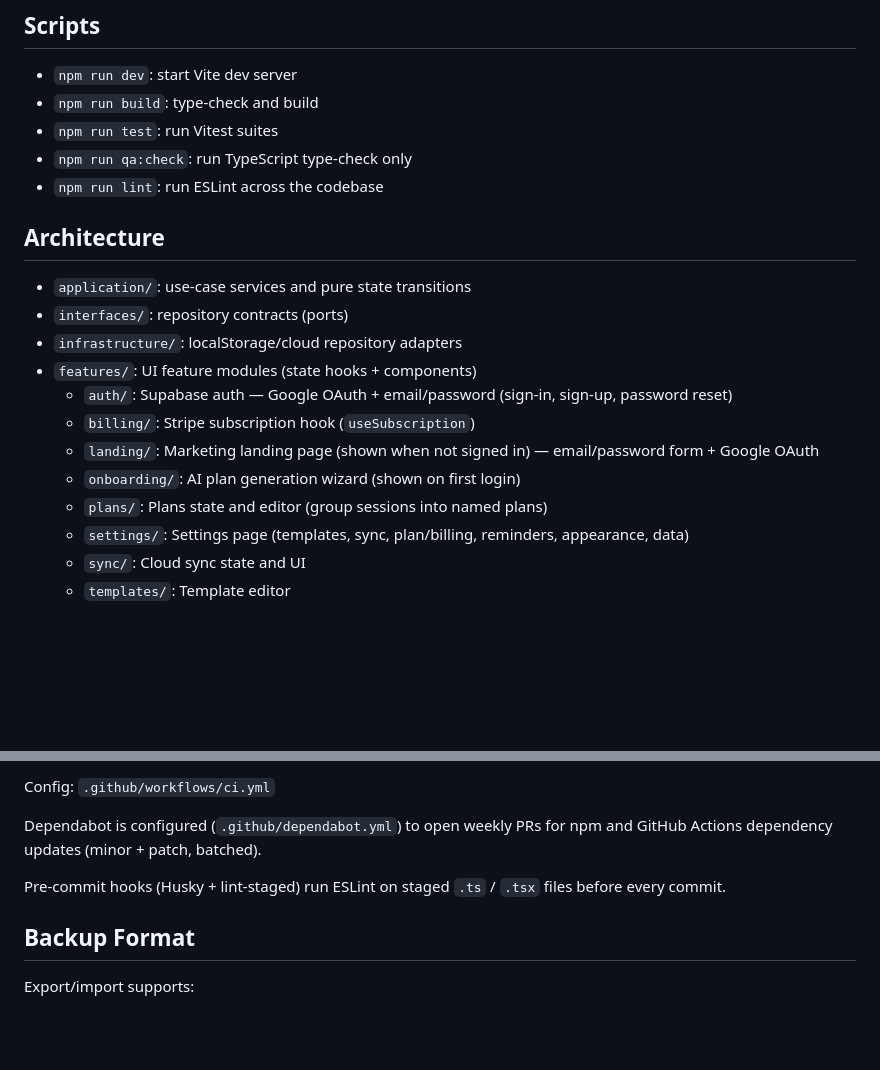
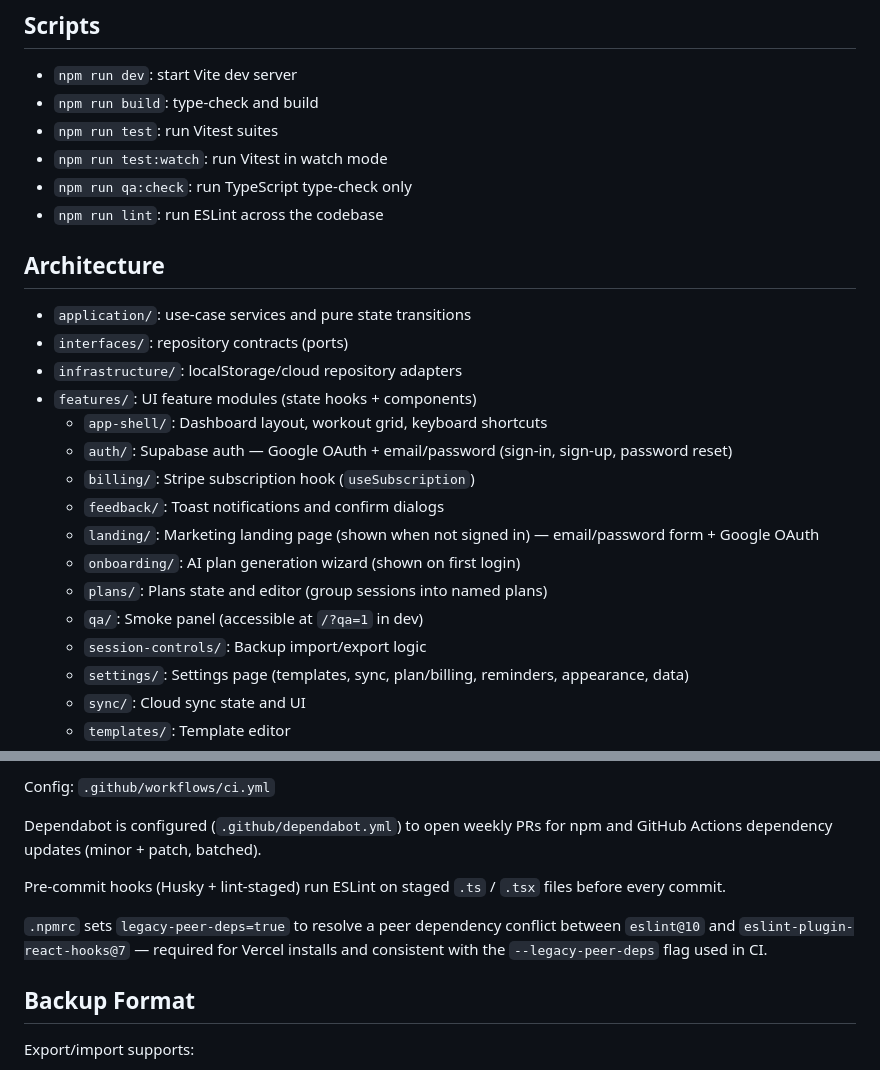
Before and after one commit to galioni/gym, a Markdown page: README.md, 2 parts joined by grey strips. Rendered like a GitHub page; blank space fills up the shorter version.

Commit message:
docs: fix README gaps — missing scripts, feature dirs, .npmrc note
Co-Authored-By: Claude Sonnet 4.6 <noreply@anthropic.com>

```diff
--- a/README.md
+++ b/README.md
@@ -36,6 +36,7 @@ Open the app at `http://localhost:5173`.
 - `npm run dev`: start Vite dev server
 - `npm run build`: type-check and build
 - `npm run test`: run Vitest suites
+- `npm run test:watch`: run Vitest in watch mode
 - `npm run qa:check`: run TypeScript type-check only
 - `npm run lint`: run ESLint across the codebase
 
@@ -45,11 +46,15 @@ Open the app at `http://localhost:5173`.
 - `interfaces/`: repository contracts (ports)
 - `infrastructure/`: localStorage/cloud repository adapters
 - `features/`: UI feature modules (state hooks + components)
+  - `app-shell/`: Dashboard layout, workout grid, keyboard shortcuts
   - `auth/`: Supabase auth — Google OAuth + email/password (sign-in, sign-up, password reset)
   - `billing/`: Stripe subscription hook (`useSubscription`)
+  - `feedback/`: Toast notifications and confirm dialogs
   - `landing/`: Marketing landing page (shown when not signed in) — email/password form + Google OAuth
   - `onboarding/`: AI plan generation wizard (shown on first login)
   - `plans/`: Plans state and editor (group sessions into named plans)
+  - `qa/`: Smoke panel (accessible at `/?qa=1` in dev)
+  - `session-controls/`: Backup import/export logic
   - `settings/`: Settings page (templates, sync, plan/billing, reminders, appearance, data)
   - `sync/`: Cloud sync state and UI
   - `templates/`: Template editor
@@ -236,6 +241,8 @@ Dependabot is configured (`.github/dependabot.yml`) to open weekly PRs for npm a
 
 Pre-commit hooks (Husky + lint-staged) run ESLint on staged `.ts` / `.tsx` files before every commit.
 
+`.npmrc` sets `legacy-peer-deps=true` to resolve a peer dependency conflict between `eslint@10` and `eslint-plugin-react-hooks@7` — required for Vercel installs and consistent with the `--legacy-peer-deps` flag used in CI.
+
 ## Backup Format
 
 Export/import supports:
```
